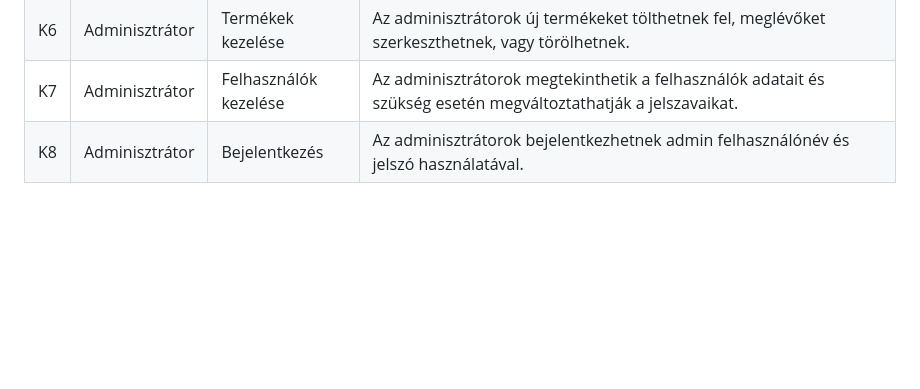
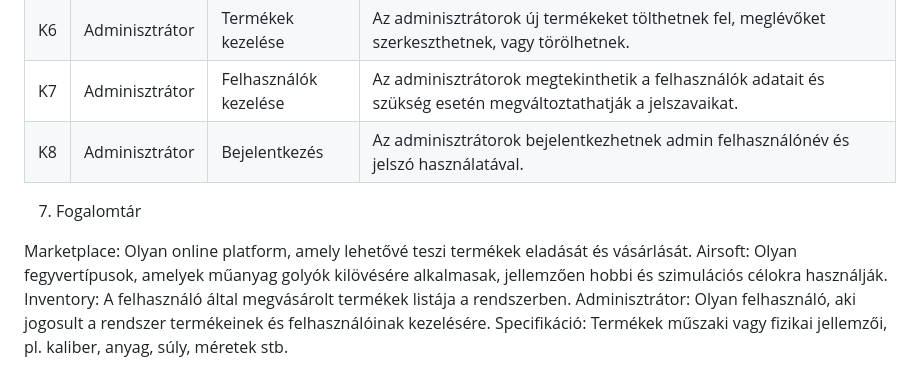
Before and after one commit to frake92/AFP2024, a Markdown page: kovspec.md, the part around the change. GitHub-like rendering; blank space fills up the shorter version.

```diff
--- a/kovspec.md
+++ b/kovspec.md
@@ -31,3 +31,11 @@ A cél egy olyan webes marketplace fejlesztése, amely egységes és felhasznál
 | K6  | Adminisztrátor | Termékek kezelése     | Az adminisztrátorok új termékeket tölthetnek fel, meglévőket szerkeszthetnek, vagy törölhetnek.                                                                  |
 | K7  | Adminisztrátor | Felhasználók kezelése | Az adminisztrátorok megtekinthetik a felhasználók adatait és szükség esetén megváltoztathatják a jelszavaikat.                                                   |
 | K8  | Adminisztrátor | Bejelentkezés         | Az adminisztrátorok bejelentkezhetnek admin felhasználónév és jelszó használatával.                                                                              |
+
+7. Fogalomtár
+
+Marketplace: Olyan online platform, amely lehetővé teszi termékek eladását és vásárlását.
+Airsoft: Olyan fegyvertípusok, amelyek műanyag golyók kilövésére alkalmasak, jellemzően hobbi és szimulációs célokra használják.
+Inventory: A felhasználó által megvásárolt termékek listája a rendszerben.
+Adminisztrátor: Olyan felhasználó, aki jogosult a rendszer termékeinek és felhasználóinak kezelésére.
+Specifikáció: Termékek műszaki vagy fizikai jellemzői, pl. kaliber, anyag, súly, méretek stb.
```
